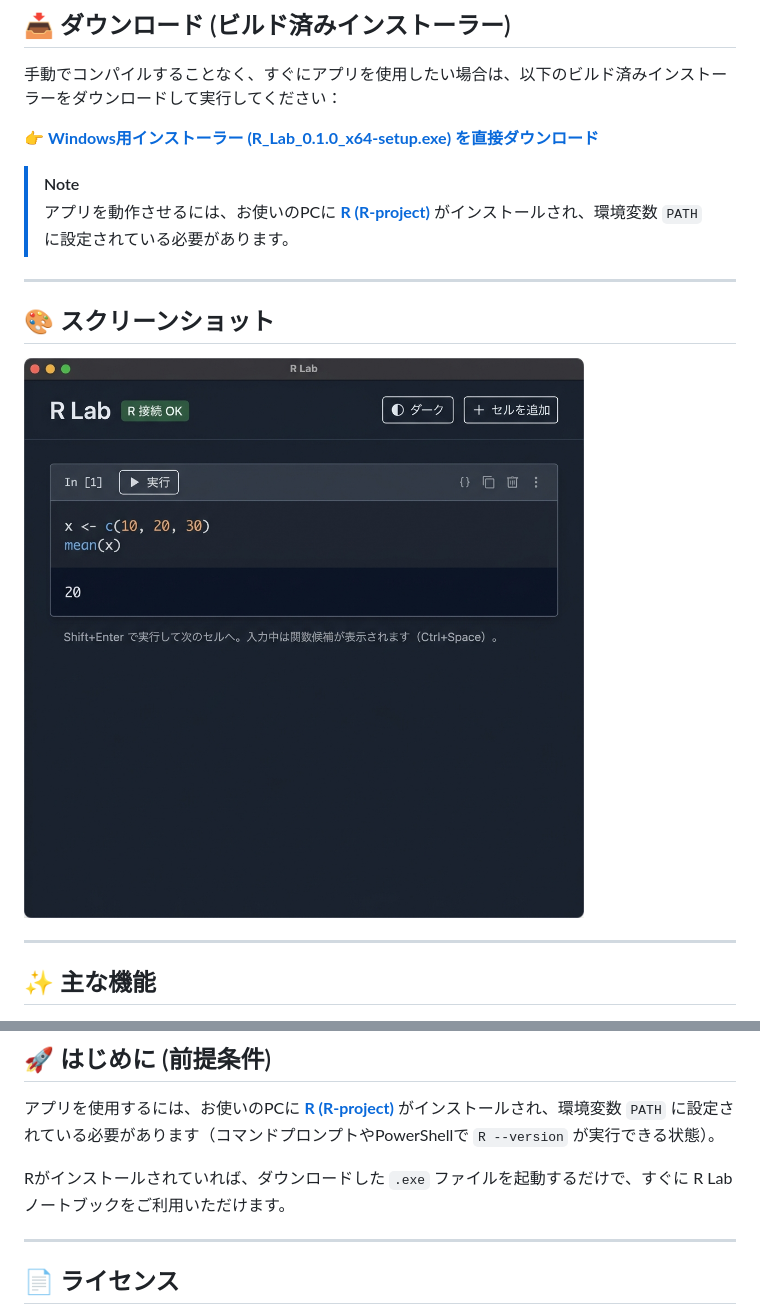
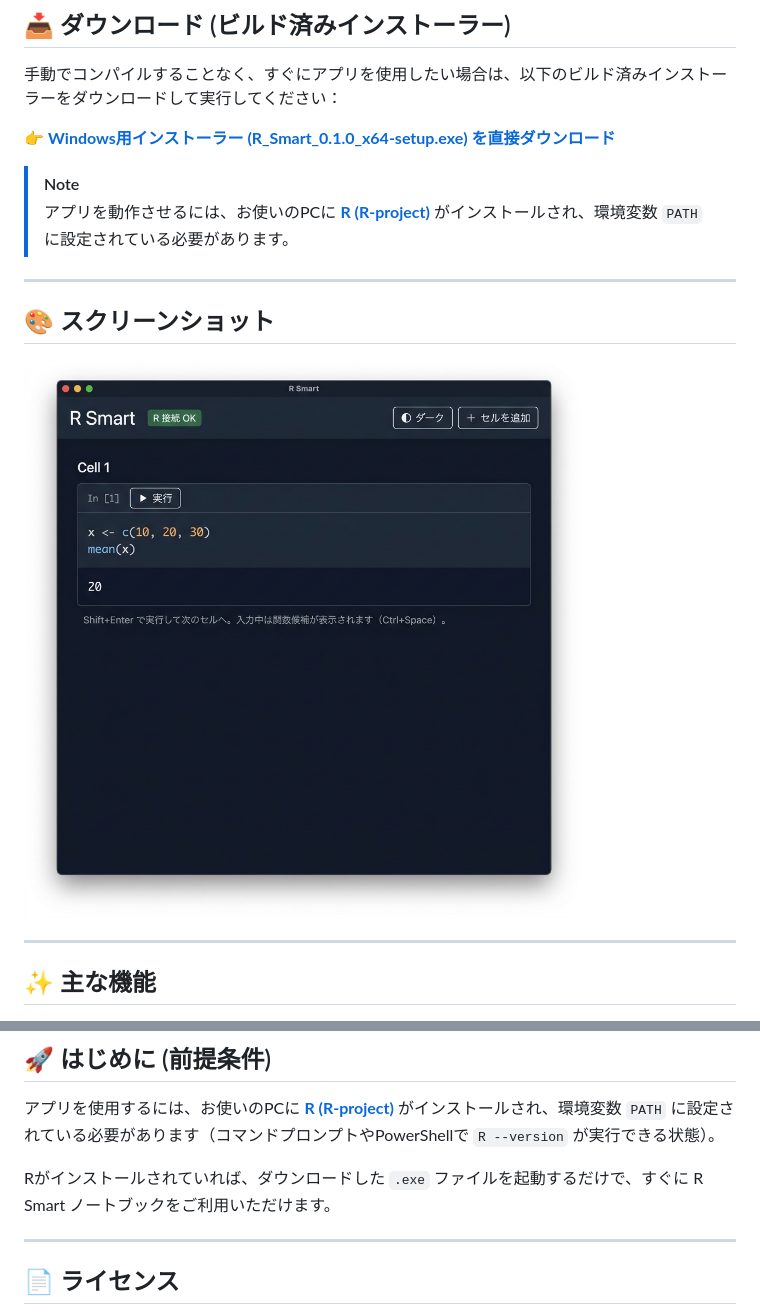
Before and after one commit to fas-01/R-smart, a Markdown page: README.md, 2 parts joined by grey strips. GitHub-like rendering; pictures changed too: screenshots.png.

```diff
--- a/README.md
+++ b/README.md
@@ -10,7 +10,7 @@ Tauri と CodeMirror 6 を基盤にしており、Jupyter Notebook のような
 
 手動でコンパイルすることなく、すぐにアプリを使用したい場合は、以下のビルド済みインストーラーをダウンロードして実行してください：
 
-👉 **[Windows用インストーラー (R_Lab_0.1.0_x64-setup.exe) を直接ダウンロード](./releases/R_Lab_0.1.0_x64-setup.exe)**
+👉 **[Windows用インストーラー (R_Smart_0.1.0_x64-setup.exe) を直接ダウンロード](./releases/R_Smart_0.1.0_x64-setup.exe)**
 
 > [!NOTE]
 > アプリを動作させるには、お使いのPCに **[R (R-project)](https://www.r-project.org/)** がインストールされ、環境変数 `PATH` に設定されている必要があります。
@@ -52,7 +52,7 @@ Tauri と CodeMirror 6 を基盤にしており、Jupyter Notebook のような
 
 アプリを使用するには、お使いのPCに **[R (R-project)](https://www.r-project.org/)** がインストールされ、環境変数 `PATH` に設定されている必要があります（コマンドプロンプトやPowerShellで `R --version` が実行できる状態）。
 
-Rがインストールされていれば、ダウンロードした `.exe` ファイルを起動するだけで、すぐに R Lab ノートブックをご利用いただけます。
+Rがインストールされていれば、ダウンロードした `.exe` ファイルを起動するだけで、すぐに R Smart ノートブックをご利用いただけます。
 
 ---
 
```
Also changed, not shown: other parts of README.md (+1 -1 lines), 7 other files.
